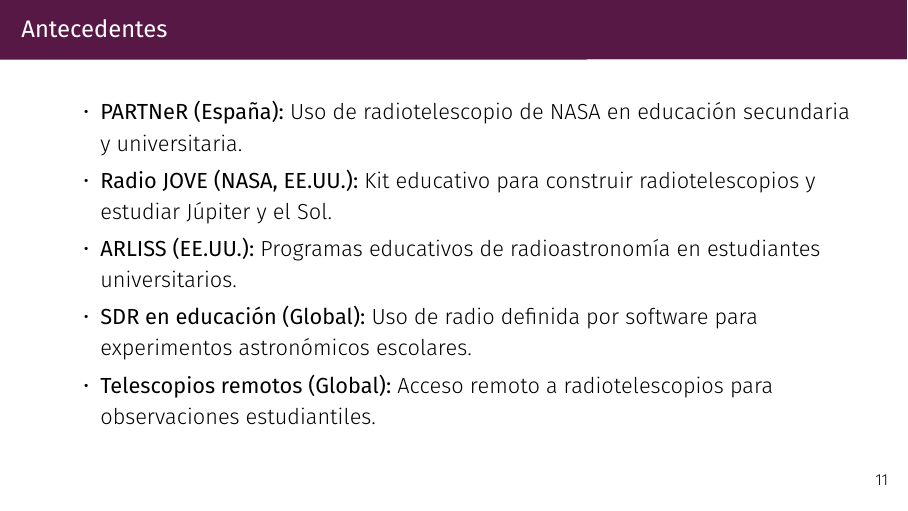
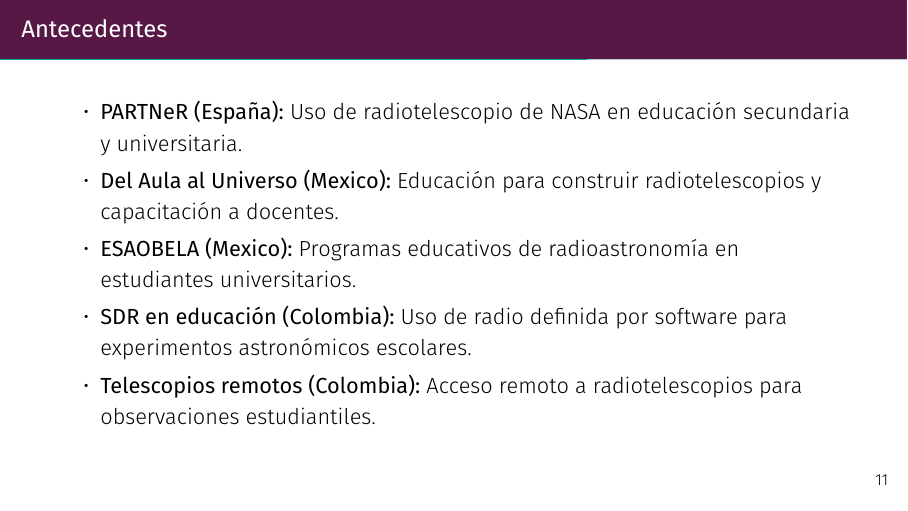
Before and after one commit to Julian-L-Avila/Modelos, LaTeX slides (Pre-Project/slides/slides.tex, which reads Pre-Project/slides/Sections/precedent.tex): page 37 of 44. Compiled offline with XeLaTeX.

Commit message:
Fixed precedents

```diff
--- a/Pre-Project/slides/Sections/precedent.tex
+++ b/Pre-Project/slides/Sections/precedent.tex
@@ -2,12 +2,12 @@
   \begin{itemize}
     \item \textbf{PARTNeR (España):} Uso de radiotelescopio de NASA en educación secundaria y universitaria.
       \pause
-    \item \textbf{Radio JOVE (NASA, EE.UU.):} Kit educativo para construir radiotelescopios y estudiar Júpiter y el Sol.
+    \item \textbf{Del Aula al Universo (Mexico):} Educación para construir radiotelescopios y capacitación a docentes.
       \pause
-    \item \textbf{ARLISS (EE.UU.):} Programas educativos de radioastronomía en estudiantes universitarios.
+    \item \textbf{ESAOBELA (Mexico):} Programas educativos de radioastronomía en estudiantes universitarios.
       \pause
-    \item \textbf{SDR en educación (Global):} Uso de radio definida por software para experimentos astronómicos escolares.
+    \item \textbf{SDR en educación (Colombia):} Uso de radio definida por software para experimentos astronómicos escolares.
       \pause
-    \item \textbf{Telescopios remotos (Global):} Acceso remoto a radiotelescopios para observaciones estudiantiles.
+    \item \textbf{Telescopios remotos (Colombia):} Acceso remoto a radiotelescopios para observaciones estudiantiles.
   \end{itemize}
 \end{frame}
```
Also changed, not shown: Pre-Project/slides/slides.pdf.
